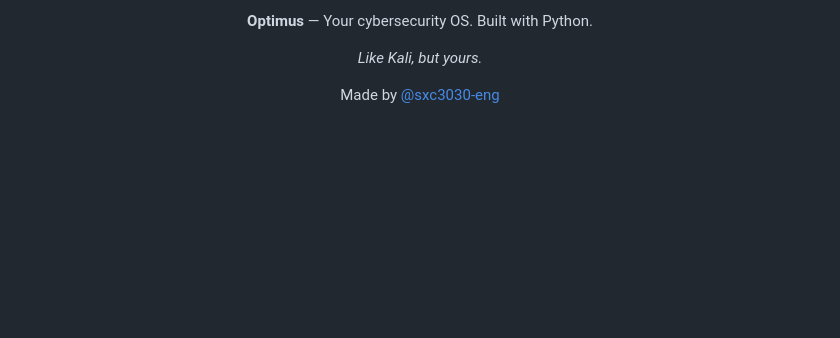
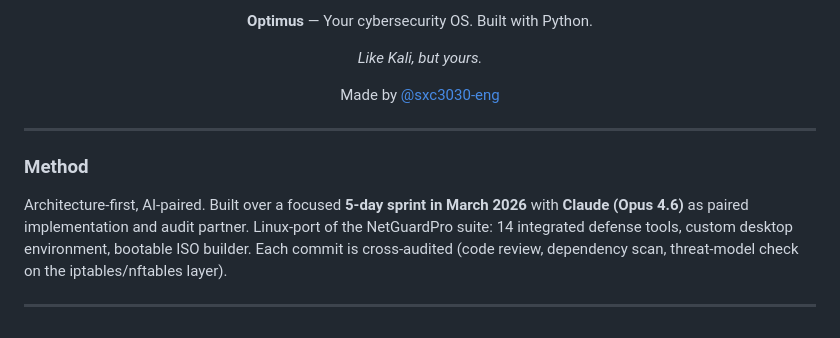
Before and after one commit to sxc3030-eng/Optimus, a Markdown page: README.md, the part around the change. Drawn GitHub-style; blank space fills up the shorter version.

Commit message:
docs(readme): credit Claude Opus 4.6 as build/audit pair + add build window

```diff
--- a/README.md
+++ b/README.md
@@ -339,3 +339,11 @@ Looking for Windows? Check out **[NetGuardPro](https://github.com/sxc3030-eng/Ne
 Made by [@sxc3030-eng](https://github.com/sxc3030-eng)
 
 </div>
+
+---
+
+### Method
+
+Architecture-first, AI-paired. Built over a focused **5-day sprint in March 2026** with **Claude (Opus 4.6)** as paired implementation and audit partner. Linux-port of the NetGuardPro suite: 14 integrated defense tools, custom desktop environment, bootable ISO builder. Each commit is cross-audited (code review, dependency scan, threat-model check on the iptables/nftables layer).
+
+---
```
